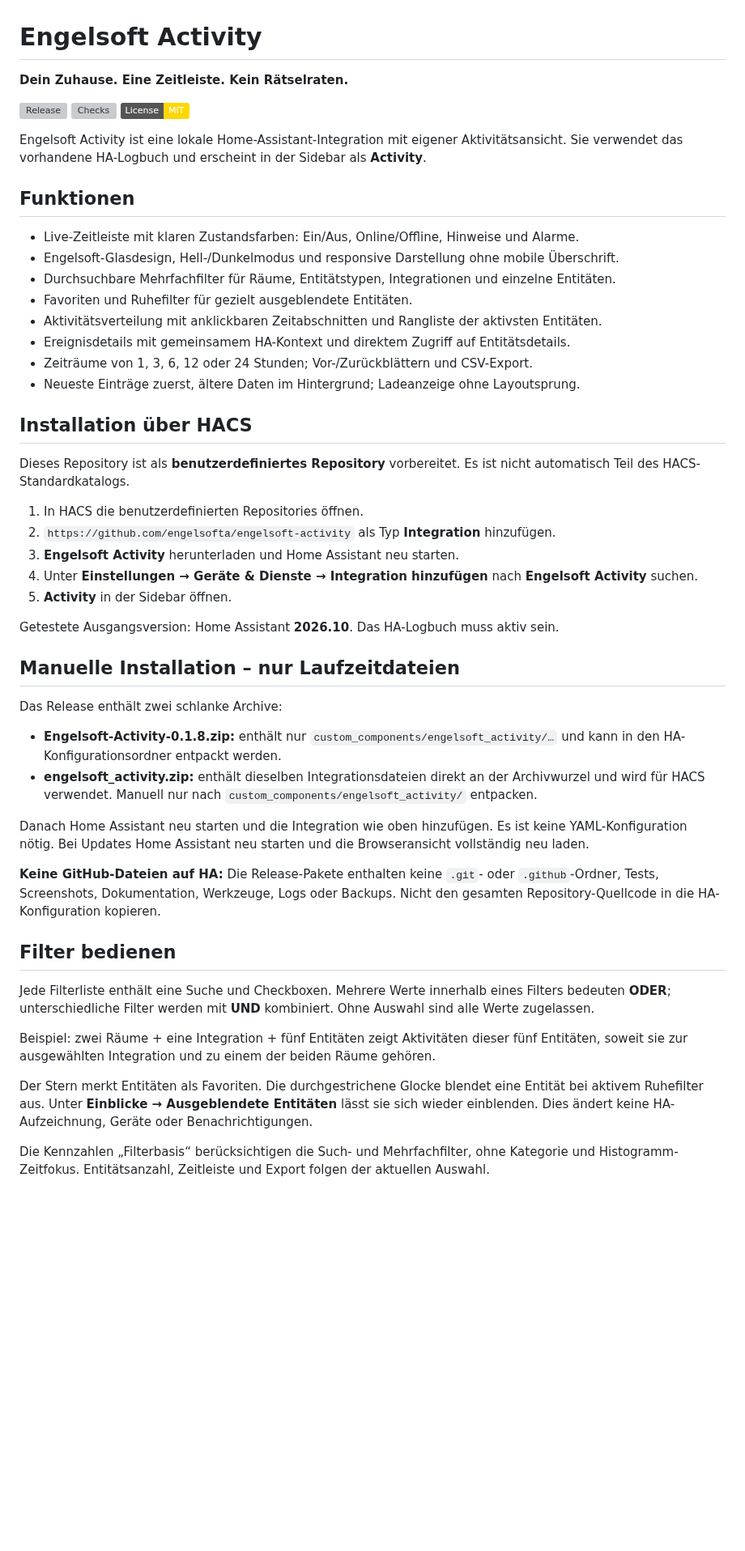
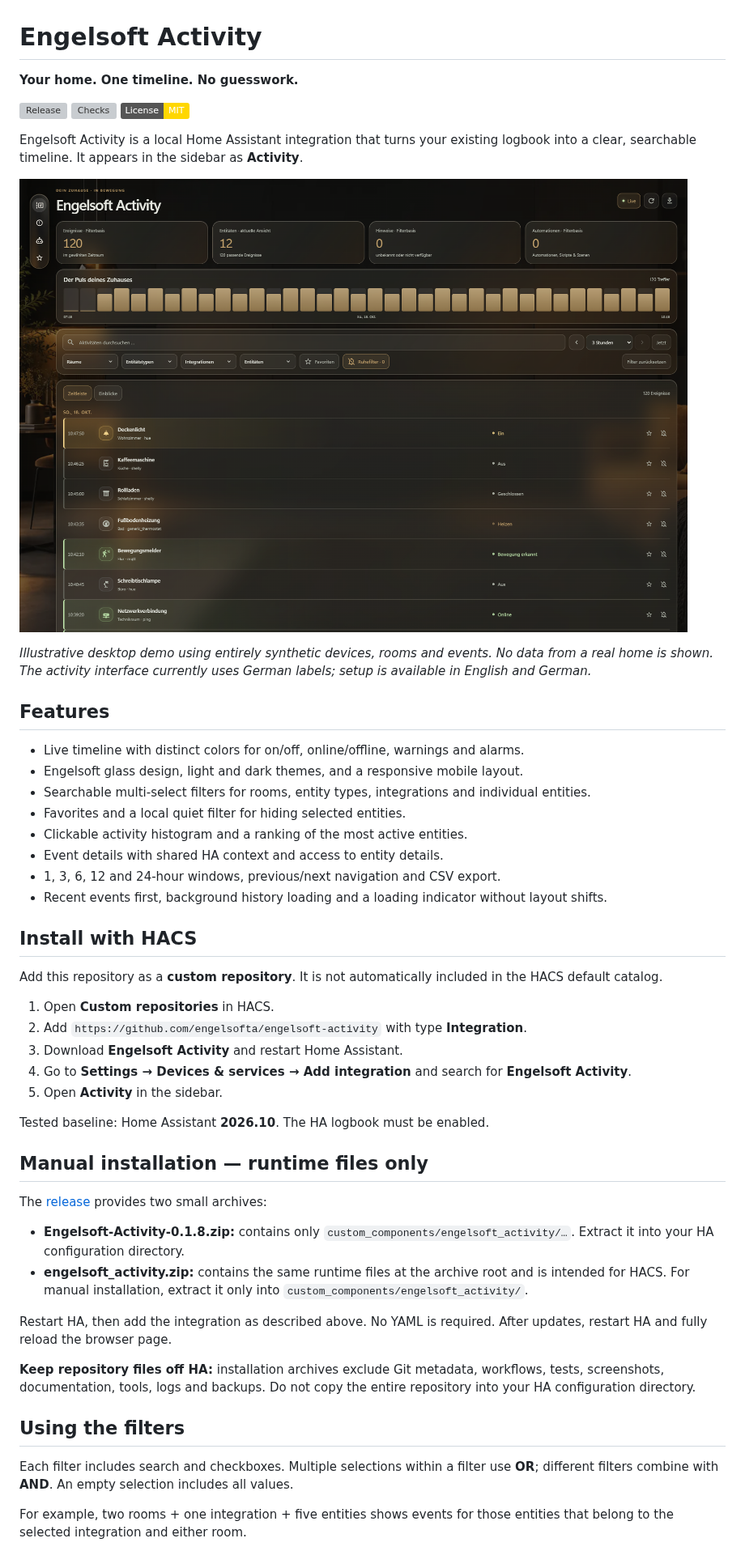
Before and after one commit to engelsofta/engelsoft-activity, a Markdown page: README.md, the part around one of its changes. Shown at 81% size. Drawn GitHub-style; pictures changed too: docs/images/activity-demo.png (added); badges without logos; blank space fills up the shorter version; grey boxes are pictures that could not be loaded.

Commit message:
Document Activity in English with privacy-safe synthetic demo

```diff
--- a/README.md
+++ b/README.md
@@ -1,54 +1,54 @@
 # Engelsoft Activity
 
-**Dein Zuhause. Eine Zeitleiste. Kein Rätselraten.**
+**Your home. One timeline. No guesswork.**
 
 [![Release](https://img.shields.io/github/v/release/engelsofta/engelsoft-activity)](https://github.com/engelsofta/engelsoft-activity/releases/latest)
 [![Checks](https://github.com/engelsofta/engelsoft-activity/actions/workflows/checks.yml/badge.svg)](https://github.com/engelsofta/engelsoft-activity/actions/workflows/checks.yml)
 [![License: MIT](https://img.shields.io/badge/License-MIT-gold.svg)](LICENSE)
 
-Engelsoft Activity ist eine lokale Home-Assistant-Integration mit eigener Aktivitätsansicht. Sie verwendet das vorhandene HA-Logbuch und erscheint in der Sidebar als **Activity**.
+Engelsoft Activity is a local Home Assistant integration that turns your existing logbook into a clear, searchable timeline. It appears in the sidebar as **Activity**.
 
-## Funktionen
+![Engelsoft Activity demo with synthetic room names, devices and activity events](docs/images/activity-demo.png)
 
-- Live-Zeitleiste mit klaren Zustandsfarben: Ein/Aus, Online/Offline, Hinweise und Alarme.
-- Engelsoft-Glasdesign, Hell-/Dunkelmodus und responsive Darstellung ohne mobile Überschrift.
-- Durchsuchbare Mehrfachfilter für Räume, Entitätstypen, Integrationen und einzelne Entitäten.
-- Favoriten und Ruhefilter für gezielt ausgeblendete Entitäten.
-- Aktivitätsverteilung mit anklickbaren Zeitabschnitten und Rangliste der aktivsten Entitäten.
-- Ereignisdetails mit gemeinsamem HA-Kontext und direktem Zugriff auf Entitätsdetails.
-- Zeiträume von 1, 3, 6, 12 oder 24 Stunden; Vor-/Zurückblättern und CSV-Export.
-- Neueste Einträge zuerst, ältere Daten im Hintergrund; Ladeanzeige ohne Layoutsprung.
+*Illustrative desktop demo using entirely synthetic devices, rooms and events. No data from a real home is shown. The activity interface currently uses German labels; setup is available in English and German.*
 
-## Installation über HACS
+## Features
 
-Dieses Repository ist als **benutzerdefiniertes Repository** vorbereitet. Es ist nicht automatisch Teil des HACS-Standardkatalogs.
+- Live timeline with distinct colors for on/off, online/offline, warnings and alarms.
+- Engelsoft glass design, light and dark themes, and a responsive mobile layout.
+- Searchable multi-select filters for rooms, entity types, integrations and individual entities.
+- Favorites and a local quiet filter for hiding selected entities.
+- Clickable activity histogram and a ranking of the most active entities.
+- Event details with shared HA context and access to entity details.
+- 1, 3, 6, 12 and 24-hour windows, previous/next navigation and CSV export.
+- Recent events first, background history loading and a loading indicator without layout shifts.
 
-1. In HACS die benutzerdefinierten Repositories öffnen.
-2. `https://github.com/engelsofta/engelsoft-activity` als Typ **Integration** hinzufügen.
-3. **Engelsoft Activity** herunterladen und Home Assistant neu starten.
-4. Unter **Einstellungen → Geräte & Dienste → Integration hinzufügen** nach **Engelsoft Activity** suchen.
-5. **Activity** in der Sidebar öffnen.
+## Install with HACS
 
-Getestete Ausgangsversion: Home Assistant **2026.10**. Das HA-Logbuch muss aktiv sein.
+Add this repository as a **custom repository**. It is not automatically included in the HACS default catalog.
 
-## Manuelle Installation – nur Laufzeitdateien
+1. Open **Custom repositories** in HACS.
+2. Add `https://github.com/engelsofta/engelsoft-activity` with type **Integration**.
+3. Download **Engelsoft Activity** and restart Home Assistant.
+4. Go to **Settings → Devices & services → Add integration** and search for **Engelsoft Activity**.
+5. Open **Activity** in the sidebar.
 
-Das Release enthält zwei schlanke Archive:
+Tested baseline: Home Assistant **2026.10**. The HA logbook must be enabled.
 
-- **Engelsoft-Activity-0.1.8.zip:** enthält nur `custom_components/engelsoft_activity/…` und kann in den HA-Konfigurationsordner entpackt werden.
-- **engelsoft_activity.zip:** enthält dieselben Integrationsdateien direkt an der Archivwurzel und wird für HACS verwendet. Manuell nur nach `custom_components/engelsoft_activity/` entpacken.
+## Manual installation — runtime files only
 
-Danach Home Assistant neu starten und die Integration wie oben hinzufügen. Es ist keine YAML-Konfiguration nötig. Bei Updates Home Assistant neu starten und die Browseransicht vollständig neu laden.
+The [release](https://github.com/engelsofta/engelsoft-activity/releases/latest) provides two small archives:
 
-**Keine GitHub-Dateien auf HA:** Die Release-Pakete enthalten keine `.git`- oder `.github`-Ordner, Tests, Screenshots, Dokumentation, Werkzeuge, Logs oder Backups. Nicht den gesamten Repository-Quellcode in die HA-Konfiguration kopieren.
+- **Engelsoft-Activity-0.1.8.zip:** contains only `custom_components/engelsoft_activity/…`. Extract it into your HA configuration directory.
+- **engelsoft_activity.zip:** contains the same runtime files at the archive root and is intended for HACS. For manual installation, extract it only into `custom_components/engelsoft_activity/`.
 
-## Filter bedienen
+Restart HA, then add the integration as described above. No YAML is required. After updates, restart HA and fully reload the browser page.
 
-Jede Filterliste enthält eine Suche und Checkboxen. Mehrere Werte innerhalb eines Filters bedeuten **ODER**; unterschiedliche Filter werden mit **UND** kombiniert. Ohne Auswahl sind alle Werte zugelassen.
+**Keep repository files off HA:** installation archives exclude Git metadata, workflows, tests, screenshots, documentation, tools, logs and backups. Do not copy the entire repository into your HA configuration directory.
 
-Beispiel: zwei Räume + eine Integration + fünf Entitäten zeigt Aktivitäten dieser fünf Entitäten, soweit sie zur ausgewählten Integration und zu einem der beiden Räume gehören.
+## Using the filters
 
-Der Stern merkt Entitäten als Favoriten. Die durchgestrichene Glocke blendet eine Entität bei aktivem Ruhefilter aus. Unter **Einblicke → Ausgeblendete Entitäten** lässt sie sich wieder einblenden. Dies ändert keine HA-Aufzeichnung, Geräte oder Benachrichtigungen.
+Each filter includes search and checkboxes. Multiple selections within a filter use **OR**; different filters combine with **AND**. An empty selection includes all values.
 
-Die Kennzahlen „Filterbasis“ berücksichtigen die Such- und Mehrfachfilter, ohne Kategorie und Histogramm-Zeitfokus. Entitätsanzahl, Zeitleiste und Export folgen der aktuellen Auswahl.
+For example, two rooms + one integration + five entities shows events for those entities that belong to the selected integration and either room.
 
```
Also changed, not shown: other parts of README.md (+20 -15 lines), RELEASE_NOTES.md (+2 -0 lines), 3 other files.
